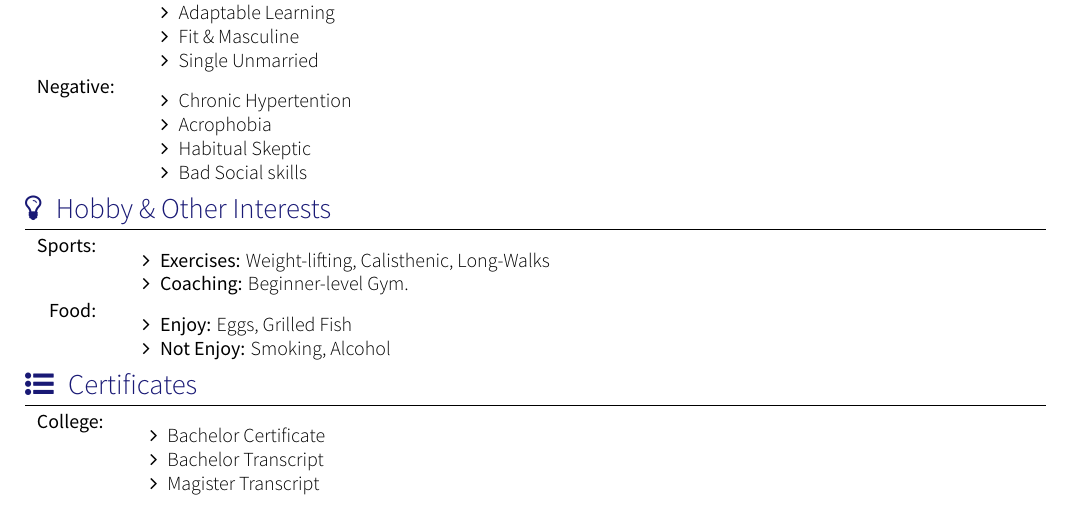
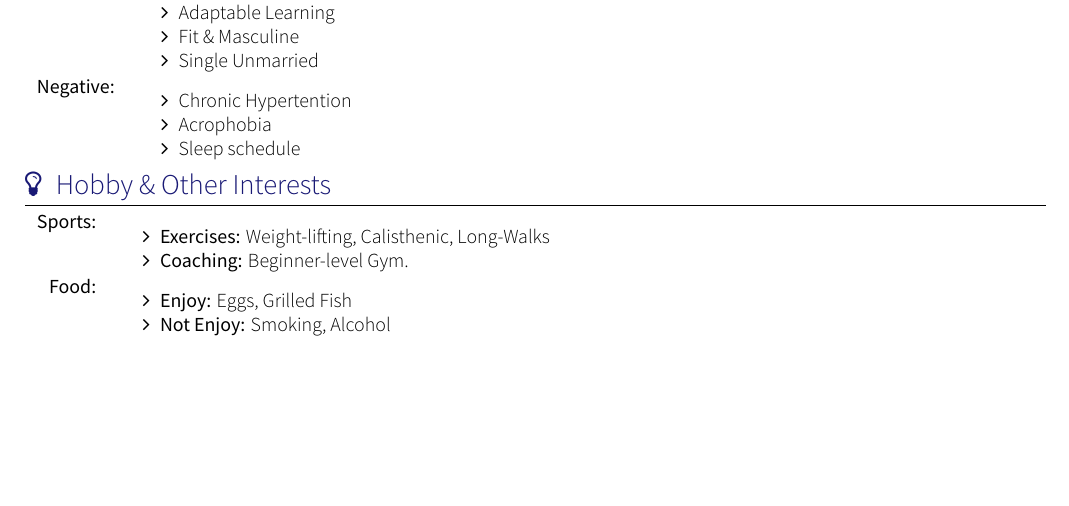
Before and after one commit to mekatronik-achmadi/achmadi_cv, a LaTeX CV (achmadi_cv.tex, which reads section_traits.tex): part of page 3 of 6 before the commit and part of page 3 of 3 after it, cut so that both start at the same text, the shorter picture padded with empty space. Compiled offline with XeLaTeX; a missing font is replaced by an installed copy or a similar font; a LaTeX package or settings file that is missing is left out.

Commit message:
Update CV

```diff
--- a/section_traits.tex
+++ b/section_traits.tex
@@ -22,7 +22,6 @@
         \begin{itemize}
             \item Chronic Hypertention
             \item Acrophobia
-            \item Habitual Skeptic
-            \item Bad Social skills
+            \item Sleep schedule
         \end{itemize}
 \end{tabular}
```
Also changed, not shown: achmadi_cv.tex (+1 -1 lines).
